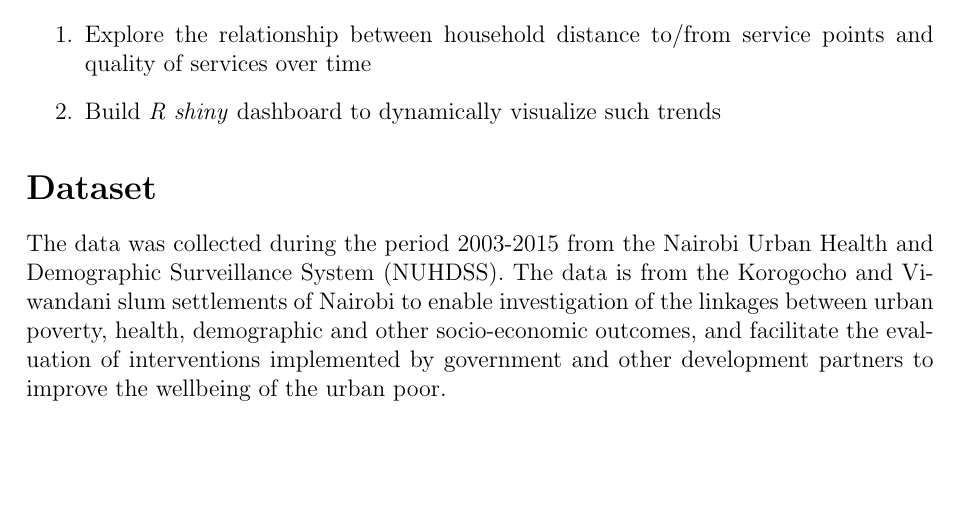
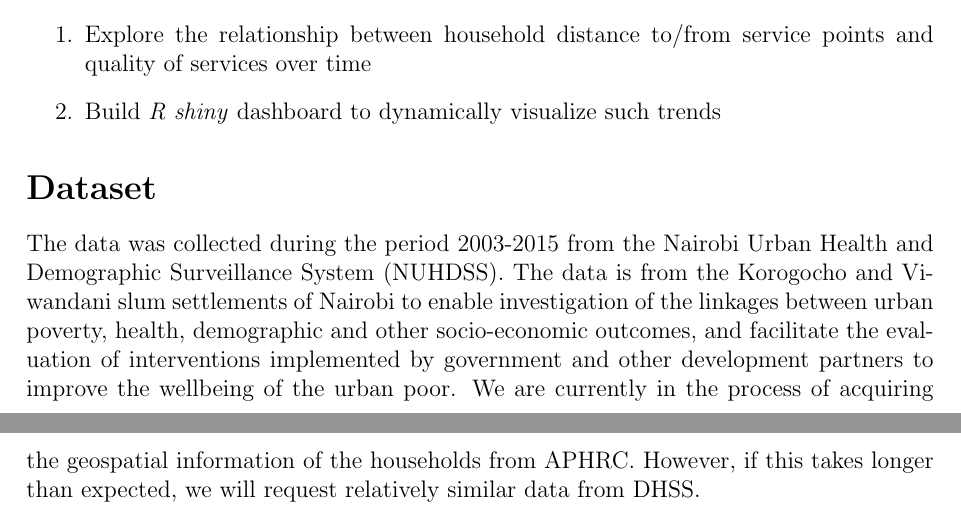
Before and after one commit to CYGUBICKO/Stat744, a LaTeX document (steve_proposal.tex): part of the page before the commit and two parts of pages 1 and 2 of 2 after it, the two joined at a grey line, cut so that both start at the same text, the shorter picture padded with empty space. Compiled offline with pdfLaTeX.

Commit message:
Autocommit (Stat744)

```diff
--- a/steve_proposal.tex
+++ b/steve_proposal.tex
@@ -72,7 +72,7 @@ There is a growing access to and amount of data being collected everyday by vari
 
 \section*{Dataset}
 
-The data was collected during the period 2003-2015 from the Nairobi Urban Health and Demographic Surveillance System (NUHDSS). The data is from the Korogocho and Viwandani slum settlements of Nairobi to enable investigation of the linkages between urban poverty, health, demographic and other socio-economic outcomes, and facilitate the evaluation of interventions implemented by government and other development partners to improve the wellbeing of the urban poor.
+The data was collected during the period 2003-2015 from the Nairobi Urban Health and Demographic Surveillance System (NUHDSS). The data is from the Korogocho and Viwandani slum settlements of Nairobi to enable investigation of the linkages between urban poverty, health, demographic and other socio-economic outcomes, and facilitate the evaluation of interventions implemented by government and other development partners to improve the wellbeing of the urban poor. We are currently in the process of acquiring the geospatial information of the households from APHRC. However, if this takes longer than expected, we will request relatively similar data from DHSS.
 
 
 %%%%%%%%%%%%%%%%%%%%%%%%%%%%%%%%%%%%%%%%%%%%%%%%%%%%%%%%%%%%%%%%%%%%%%%%%%%%%
```
Also changed, not shown: Makefile, 1 other file.
